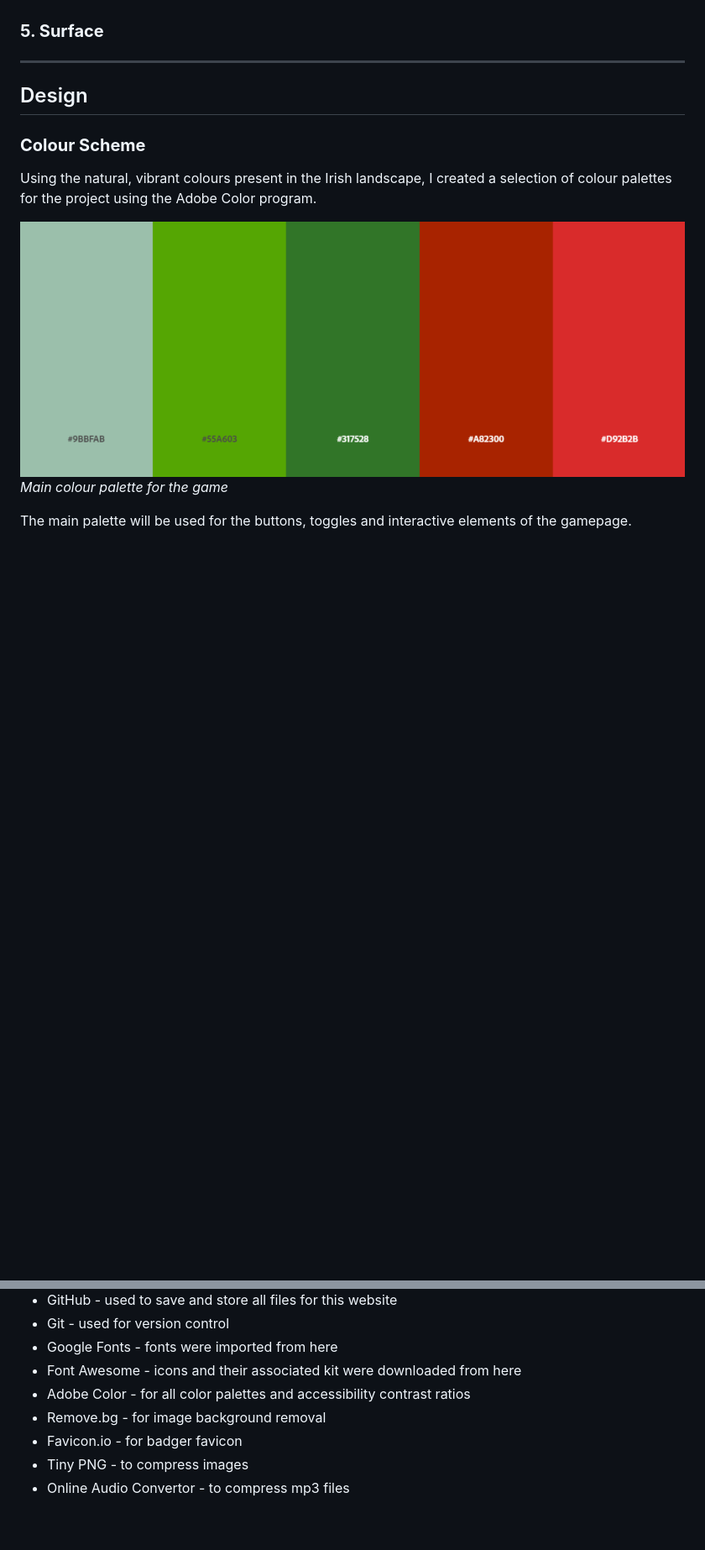
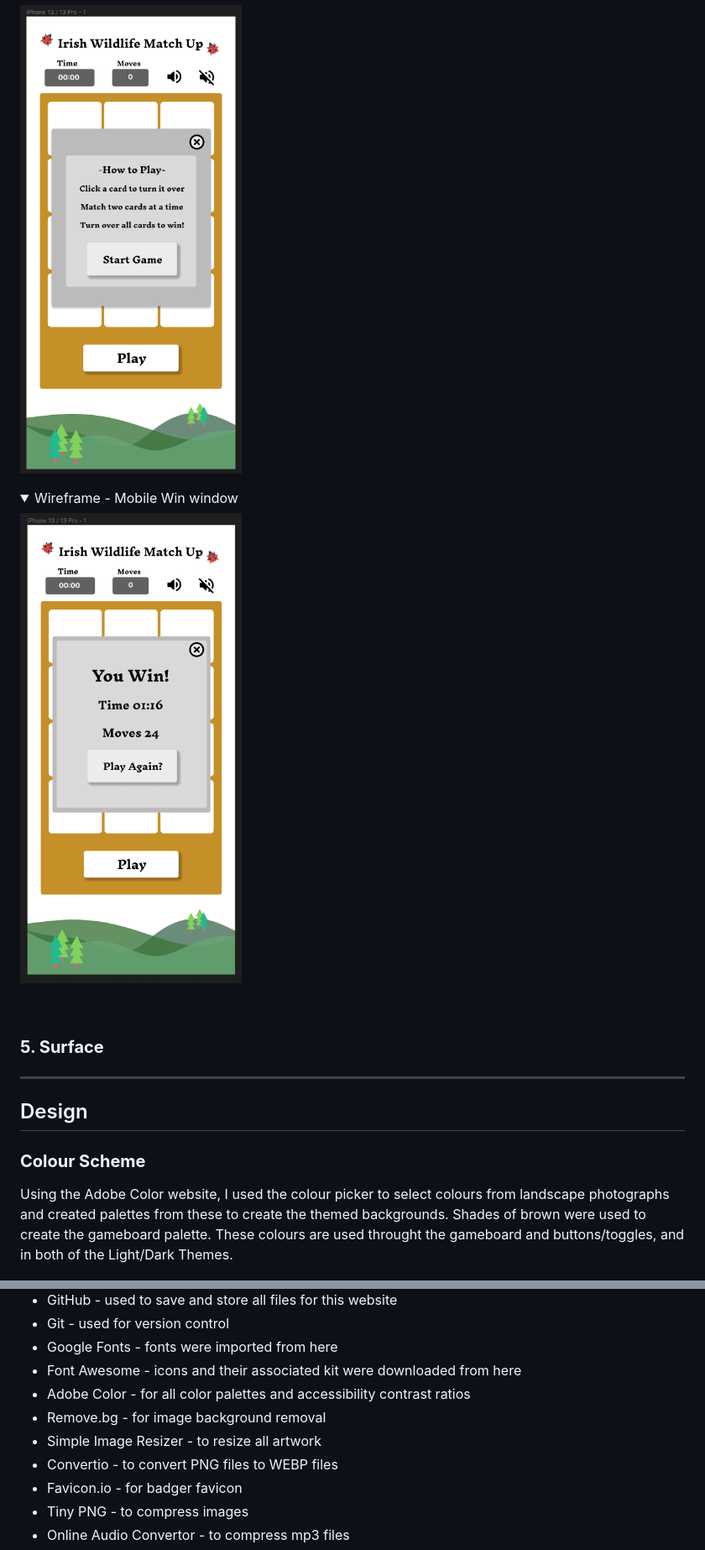
Before and after one commit to amylour/irish_wildlife_matchup, a Markdown page: README.md, 2 parts joined by grey strips. Shown: that part at 84% size. Drawn GitHub-style; pictures changed too: docs/images/wf_mob_start.png (added), docs/images/wf_mobile_win.png (added); folded sections open; blank space fills up the shorter version.

Commit message:
Add images to README and updated sections

```diff
--- a/README.md
+++ b/README.md
@@ -124,3 +155,12 @@ The game site will have a clean layout with every feature identifiable and inter
+![main desktop window wireframe](docs/images/wf_mob_start.png)
+</details>
+<details >
+<summary>Wireframe - Mobile Win window</summary>
+
+![main desktop window wireframe](docs/images/wf_mobile_win.png)
+</details>
+
+<br>
 
 ### **5. Surface**
 
@@ -130,14 +170,7 @@ The game site will have a clean layout with every feature identifiable and inter
 
 ### **Colour Scheme**
 
-Using the natural, vibrant colours present in the Irish landscape, I created a selection of colour palettes for the project using the Adobe Color program.
-
-![main color palette swatch](docs/images/iw_color.png)
-_Main colour palette for the game_
-
-The main palette will be used for the buttons, toggles and interactive elements of the gamepage.
-
-<br>
+Using the Adobe Color website, I used the colour picker to select colours from landscape photographs and created palettes from these to create the themed backgrounds. Shades of brown were used to create the gameboard palette. These colours are used throught the gameboard and buttons/toggles, and in both of the Light/Dark Themes.
 
 ![gameboard colour palette swatch](docs/images/iw_gameboard.png)
 _Colour palette for the gameboard_
@@ -213,6 +247,8 @@ I chose the serif font 'Inknut Antiqua' from [Google Fonts](https://fonts.google
 - Font Awesome - icons and their associated kit were downloaded from here
 - Adobe Color - for all color palettes and accessibility contrast ratios
 - Remove.bg - for image background removal
+- Simple Image Resizer - to resize all artwork
+- Convertio - to convert PNG files to WEBP files
 - Favicon.io - for badger favicon
 - Tiny PNG - to compress images
 - Online Audio Convertor - to compress mp3 files
```
Also changed, not shown: other parts of README.md (+54 -22 lines), docs/images/playboard.png (added), docs/images/wf_desktop_start.png (added), docs/images/wf_desktop_win.png (added), docs/images/wf_mob.png (added).
